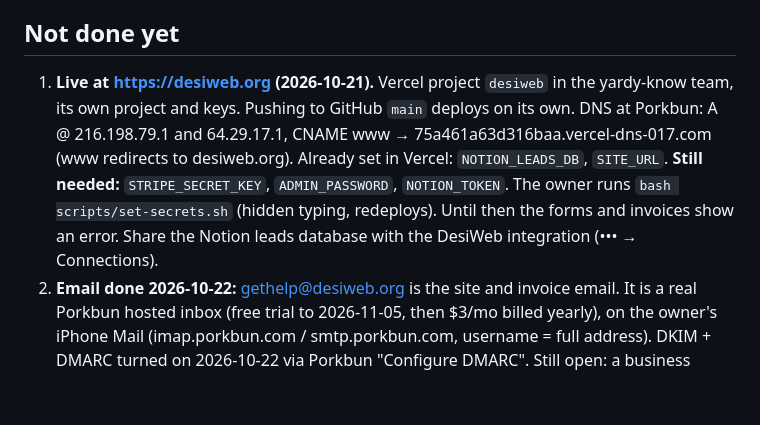
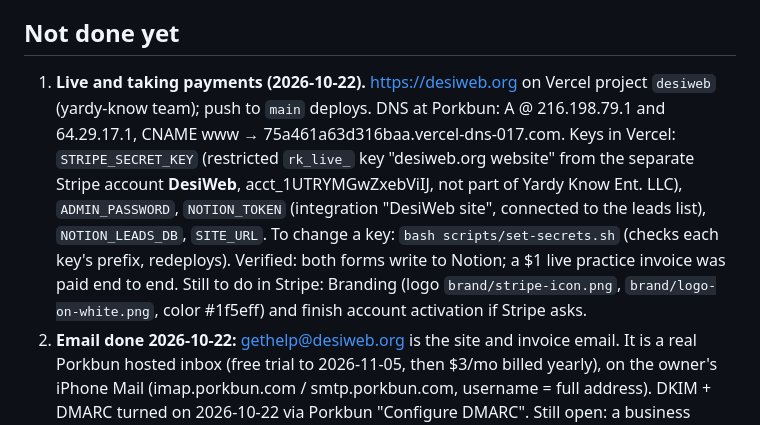
Before and after one commit to ykshowyourwork/designweb, a Markdown page: HANDOFF.md, the part around the change. Rendered like a GitHub page; blank space fills up the shorter version.

Commit message:
Handoff: invoices live on the DesiWeb Stripe account; forms verified
Co-Authored-By: Claude Opus 5.5 <noreply@anthropic.com>

```diff
--- a/HANDOFF.md
+++ b/HANDOFF.md
@@ -49,7 +49,7 @@ Option B: the blue "d." tile + "DesiWeb." wordmark, made from Inter 800 (free co
 
 ## Not done yet
 
-1. **Live at https://desiweb.org (2026-10-21).** Vercel project `desiweb` in the yardy-know team, its own project and keys. Pushing to GitHub `main` deploys on its own. DNS at Porkbun: A @ 216.198.79.1 and 64.29.17.1, CNAME www → 75a461a63d316baa.vercel-dns-017.com (www redirects to desiweb.org). Already set in Vercel: `NOTION_LEADS_DB`, `SITE_URL`. **Still needed:** `STRIPE_SECRET_KEY`, `ADMIN_PASSWORD`, `NOTION_TOKEN`. The owner runs `bash scripts/set-secrets.sh` (hidden typing, redeploys). Until then the forms and invoices show an error. Share the Notion leads database with the DesiWeb integration (••• → Connections).
+1. **Live and taking payments (2026-10-22).** https://desiweb.org on Vercel project `desiweb` (yardy-know team); push to `main` deploys. DNS at Porkbun: A @ 216.198.79.1 and 64.29.17.1, CNAME www → 75a461a63d316baa.vercel-dns-017.com. Keys in Vercel: `STRIPE_SECRET_KEY` (restricted `rk_live_` key "desiweb.org website" from the separate Stripe account **DesiWeb**, acct_1UTRYMGwZxebViIJ, not part of Yardy Know Ent. LLC), `ADMIN_PASSWORD`, `NOTION_TOKEN` (integration "DesiWeb site", connected to the leads list), `NOTION_LEADS_DB`, `SITE_URL`. To change a key: `bash scripts/set-secrets.sh` (checks each key's prefix, redeploys). Verified: both forms write to Notion; a $1 live practice invoice was paid end to end. Still to do in Stripe: Branding (logo `brand/stripe-icon.png`, `brand/logo-on-white.png`, color #1f5eff) and finish account activation if Stripe asks.
 2. **Email done 2026-10-22:** gethelp@desiweb.org is the site and invoice email. It is a real Porkbun hosted inbox (free trial to 2026-11-05, then $3/mo billed yearly), on the owner's iPhone Mail (imap.porkbun.com / smtp.porkbun.com, username = full address). DKIM + DMARC turned on 2026-10-22 via Porkbun "Configure DMARC". Still open: a business phone for `brand.json` `phone`. Optional: a Calendly link in `callUrl` (empty = the /book-a-call form).
 2b. **Review the Terms page** (`terms/index.html`), mainly the refund policy: full deposit refund before the build starts, none after. It's a plain-English draft, not legal advice.
 3. **Stripe:** use a separate Stripe account for this business (recommended) and set its name and logo under Settings → Branding.
```
